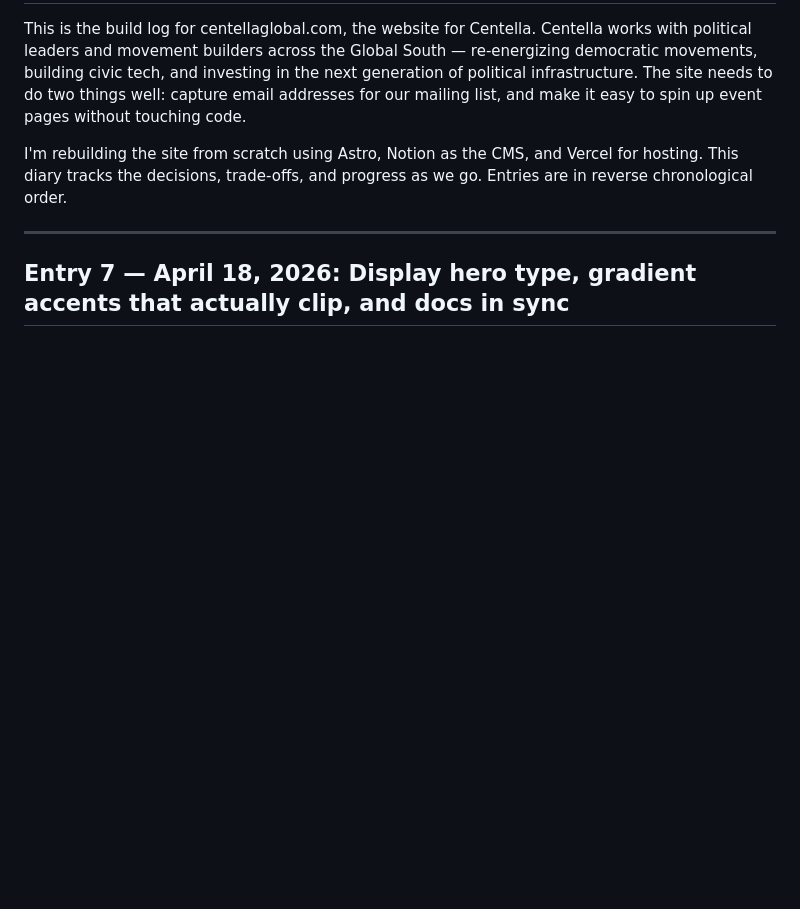
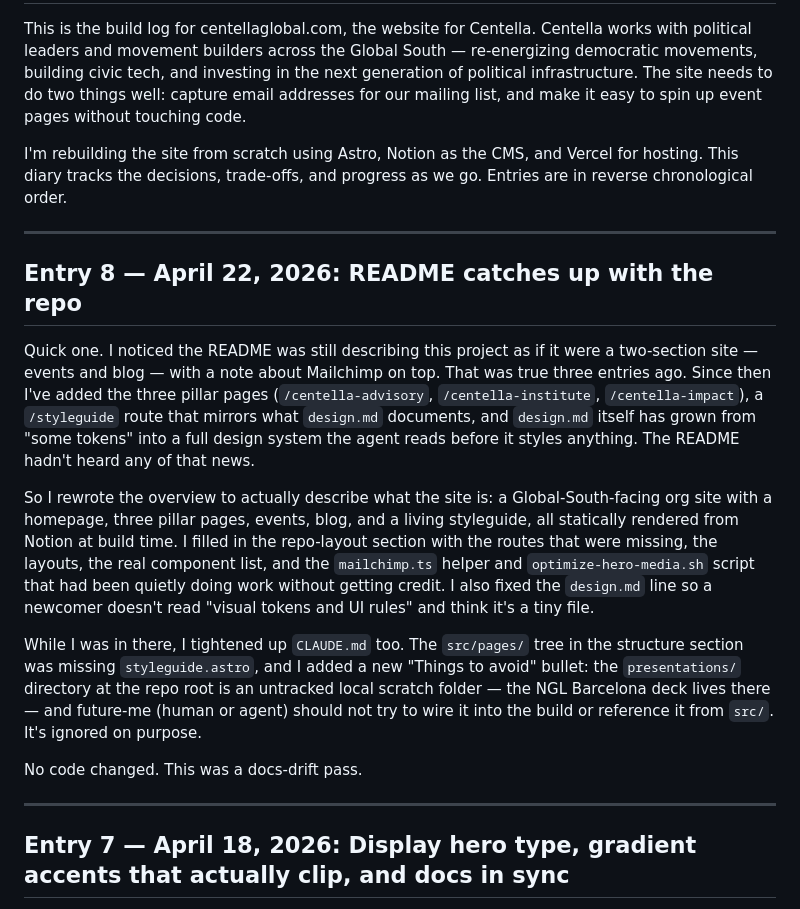
Before and after one commit to pablodefendini/centella-global, a Markdown page: docs/DIARY.md, the part around the change. Rendered like a GitHub page; blank space fills up the shorter version.

```diff
--- a/docs/DIARY.md
+++ b/docs/DIARY.md
@@ -3,6 +3,18 @@
 This is the build log for centellaglobal.com, the website for Centella. Centella works with political leaders and movement builders across the Global South — re-energizing democratic movements, building civic tech, and investing in the next generation of political infrastructure. The site needs to do two things well: capture email addresses for our mailing list, and make it easy to spin up event pages without touching code.
 
 I'm rebuilding the site from scratch using Astro, Notion as the CMS, and Vercel for hosting. This diary tracks the decisions, trade-offs, and progress as we go. Entries are in reverse chronological order.
+
+---
+
+## Entry 8 — April 22, 2026: README catches up with the repo
+
+Quick one. I noticed the README was still describing this project as if it were a two-section site — events and blog — with a note about Mailchimp on top. That was true three entries ago. Since then I've added the three pillar pages (`/centella-advisory`, `/centella-institute`, `/centella-impact`), a `/styleguide` route that mirrors what `design.md` documents, and `design.md` itself has grown from "some tokens" into a full design system the agent reads before it styles anything. The README hadn't heard any of that news.
+
+So I rewrote the overview to actually describe what the site is: a Global-South-facing org site with a homepage, three pillar pages, events, blog, and a living styleguide, all statically rendered from Notion at build time. I filled in the repo-layout section with the routes that were missing, the layouts, the real component list, and the `mailchimp.ts` helper and `optimize-hero-media.sh` script that had been quietly doing work without getting credit. I also fixed the `design.md` line so a newcomer doesn't read "visual tokens and UI rules" and think it's a tiny file.
+
+While I was in there, I tightened up `CLAUDE.md` too. The `src/pages/` tree in the structure section was missing `styleguide.astro`, and I added a new "Things to avoid" bullet: the `presentations/` directory at the repo root is an untracked local scratch folder — the NGL Barcelona deck lives there — and future-me (human or agent) should not try to wire it into the build or reference it from `src/`. It's ignored on purpose.
+
+No code changed. This was a docs-drift pass.
 
 ---
 
```
Also changed, not shown: CLAUDE.md (+2 -0 lines), README.md (+15 -9 lines).
